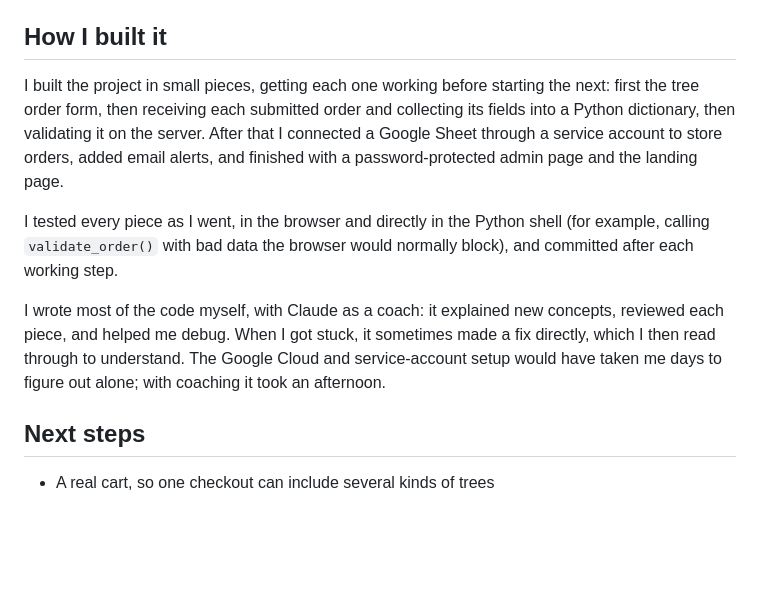
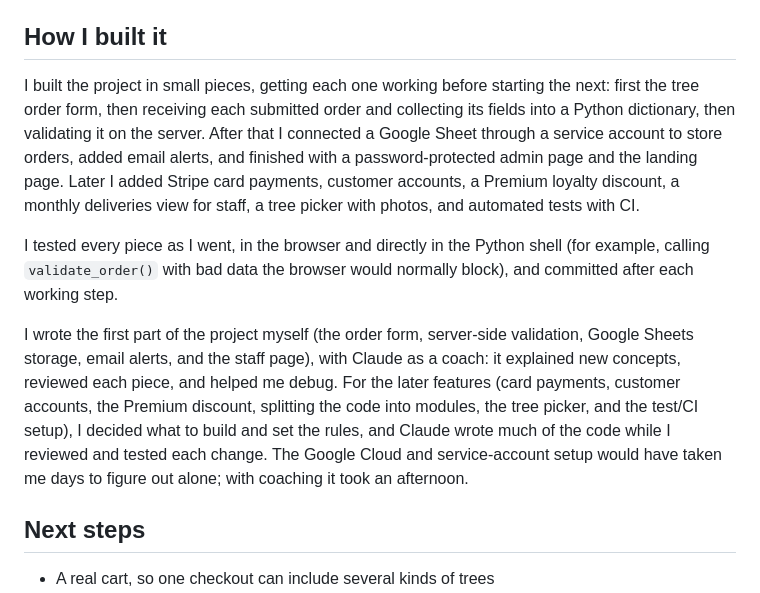
Before and after one commit to tsultan96/christmas-tree-orchard, a Markdown page: README.md, the part around the change. GitHub-like rendering; blank space fills up the shorter version.

Commit message:
README: accurate account of how the project was built

```diff
--- a/README.md
+++ b/README.md
@@ -116,11 +116,11 @@ Note: email alerts work locally, but Render's free tier blocks outgoing email (S
 
 ## How I built it
 
-I built the project in small pieces, getting each one working before starting the next: first the tree order form, then receiving each submitted order and collecting its fields into a Python dictionary, then validating it on the server. After that I connected a Google Sheet through a service account to store orders, added email alerts, and finished with a password-protected admin page and the landing page.
+I built the project in small pieces, getting each one working before starting the next: first the tree order form, then receiving each submitted order and collecting its fields into a Python dictionary, then validating it on the server. After that I connected a Google Sheet through a service account to store orders, added email alerts, and finished with a password-protected admin page and the landing page. Later I added Stripe card payments, customer accounts, a Premium loyalty discount, a monthly deliveries view for staff, a tree picker with photos, and automated tests with CI.
 
 I tested every piece as I went, in the browser and directly in the Python shell (for example, calling `validate_order()` with bad data the browser would normally block), and committed after each working step.
 
-I wrote most of the code myself, with Claude as a coach: it explained new concepts, reviewed each piece, and helped me debug. When I got stuck, it sometimes made a fix directly, which I then read through to understand. The Google Cloud and service-account setup would have taken me days to figure out alone; with coaching it took an afternoon.
+I wrote the first part of the project myself (the order form, server-side validation, Google Sheets storage, email alerts, and the staff page), with Claude as a coach: it explained new concepts, reviewed each piece, and helped me debug. For the later features (card payments, customer accounts, the Premium discount, splitting the code into modules, the tree picker, and the test/CI setup), I decided what to build and set the rules, and Claude wrote much of the code while I reviewed and tested each change. The Google Cloud and service-account setup would have taken me days to figure out alone; with coaching it took an afternoon.
 
 ## Next steps
 
```
